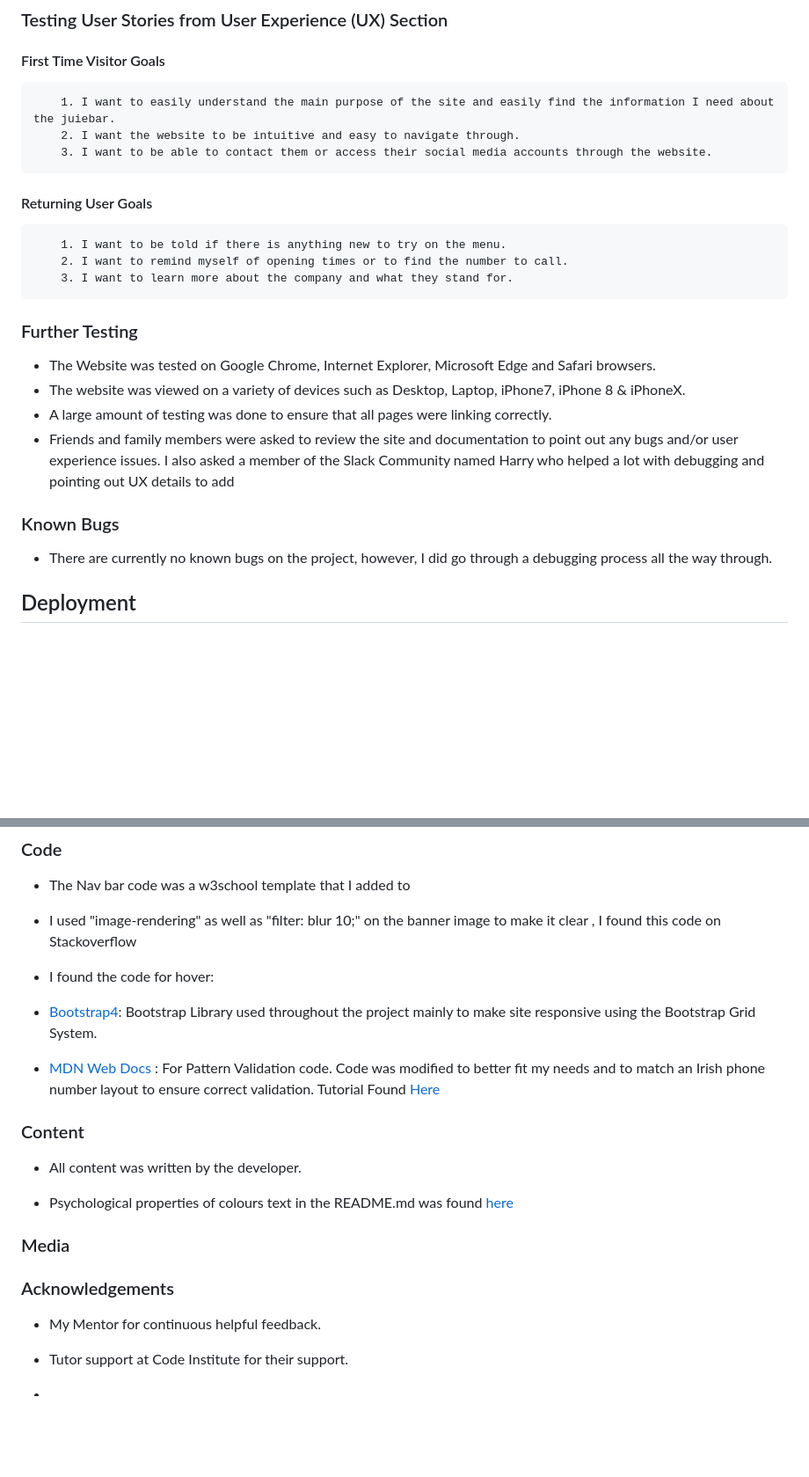
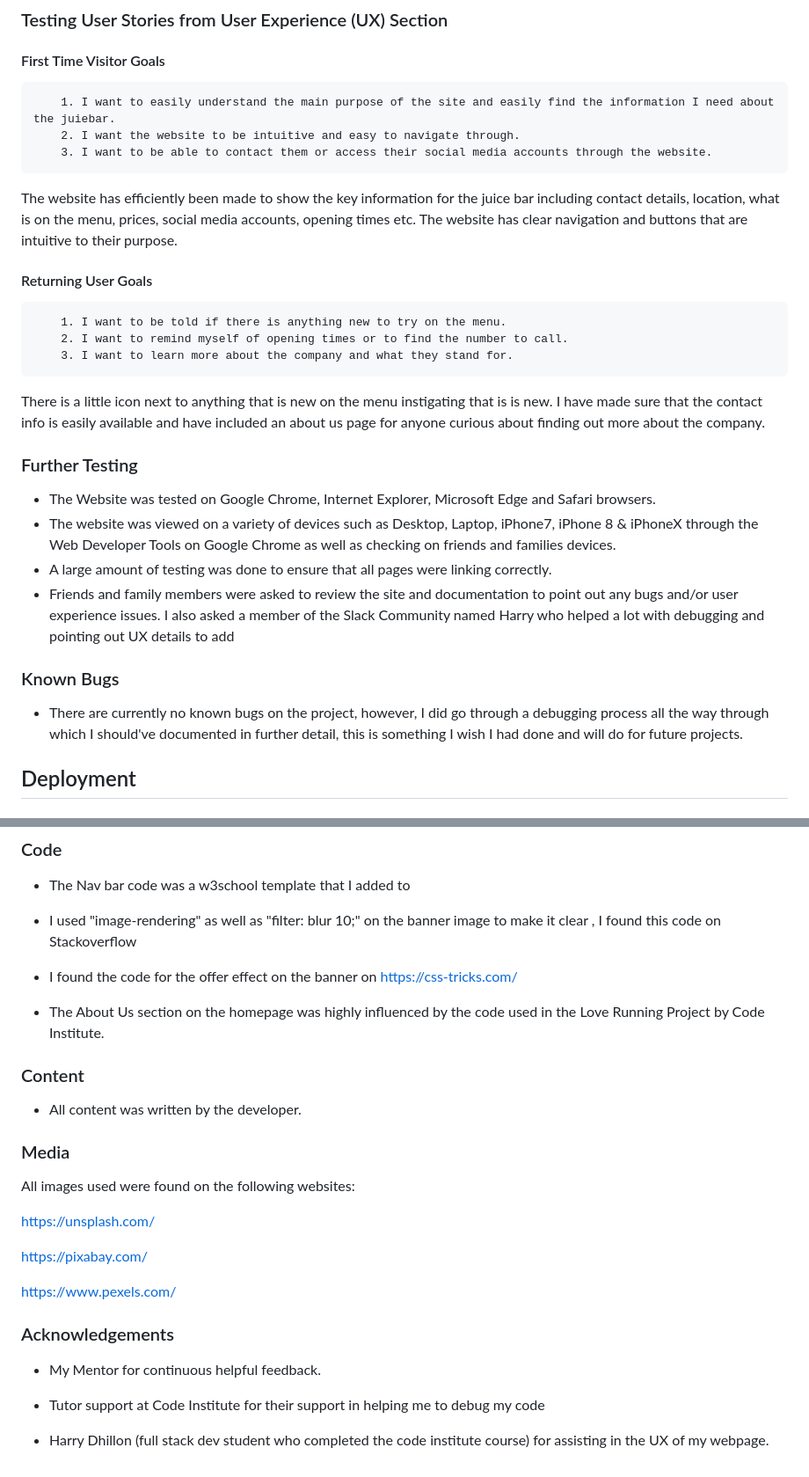
Before and after one commit to rebeccoder/milestone-project-one, a Markdown page: README.md, 2 parts joined by grey strips. Shown: that part at 88% size. GitHub-like rendering; blank space fills up the shorter version.

```diff
--- a/README.md
+++ b/README.md
@@ -80,20 +91,28 @@ The W3C Markup Validator and W3C CSS Validator Services were used to validate ev
         2. I want the website to be intuitive and easy to navigate through.
         3. I want to be able to contact them or access their social media accounts through the website.
 
+The website has efficiently been made to show the key information for the juice bar including contact details, location, what is on the menu, prices, social media accounts, opening times etc.
+The website has clear navigation and buttons that are intuitive to their purpose.
+
+
 #### Returning User Goals
         1. I want to be told if there is anything new to try on the menu.
         2. I want to remind myself of opening times or to find the number to call.
         3. I want to learn more about the company and what they stand for.
 
+
+There is a little icon next to anything that is new on the menu instigating that is is new. I have made sure that the contact info is easily available and have included an about us page for anyone curious about finding out more about the company.
+
+
 ### Further Testing
 
 -   The Website was tested on Google Chrome, Internet Explorer, Microsoft Edge and Safari browsers.
--   The website was viewed on a variety of devices such as Desktop, Laptop, iPhone7, iPhone 8 & iPhoneX.
+-   The website was viewed on a variety of devices such as Desktop, Laptop, iPhone7, iPhone 8 & iPhoneX through the Web Developer Tools on Google Chrome as well as checking on friends and families devices.
 -   A large amount of testing was done to ensure that all pages were linking correctly.
 -   Friends and family members were asked to review the site and documentation to point out any bugs and/or user experience issues. I also asked a member of the Slack Community named Harry who helped a lot with debugging and pointing out UX details to add
 
 ### Known Bugs
-- There are currently no known bugs on the project, however, I did go through a debugging process all the way through.
+- There are currently no known bugs on the project, however, I did go through a debugging process all the way through which I should've documented in further detail, this is something I wish I had done and will do for future projects.
 
 ## Deployment
 
@@ -157,26 +176,28 @@ Click [Here](https://help.github.com/en/github/creating-cloning-and-archiving-re
 
 -   I used "image-rendering" as well as "filter: blur 10;" on the banner image to make it clear , I found this code on Stackoverflow
 
--   I found the code for hover:
+-   I found the code for the offer effect on the banner on https://css-tricks.com/
 
--   [Bootstrap4](https://getbootstrap.com/docs/4.4/getting-started/introduction/): Bootstrap Library used throughout the project mainly to make site responsive using the Bootstrap Grid System.
-
--   [MDN Web Docs](https://developer.mozilla.org/) : For Pattern Validation code. Code was modified to better fit my needs and to match an Irish phone number layout to ensure correct validation. Tutorial Found [Here](https://developer.mozilla.org/en-US/docs/Web/HTML/Element/input/tel#Pattern_validation)
+- The About Us section on the homepage was highly influenced by the code used in the Love Running Project by Code Institute.
 
 ### Content
 
 -   All content was written by the developer.
 
--   Psychological properties of colours text in the README.md was found [here](http://www.colour-affects.co.uk/psychological-properties-of-colours)
+### Media
+All images used were found on the following websites:
 
-### Media
+https://unsplash.com/
 
+https://pixabay.com/
+
+https://www.pexels.com/
 
 
 ### Acknowledgements
 
 -   My Mentor for continuous helpful feedback.
 
--   Tutor support at Code Institute for their support.
+-   Tutor support at Code Institute for their support in helping me to debug my code
 
--
+- Harry Dhillon (full stack dev student who completed the code institute course) for assisting in the UX of my webpage.
```
Also changed, not shown: other parts of README.md (+16 -5 lines), assets/images/mockup-webpage.png (added).
